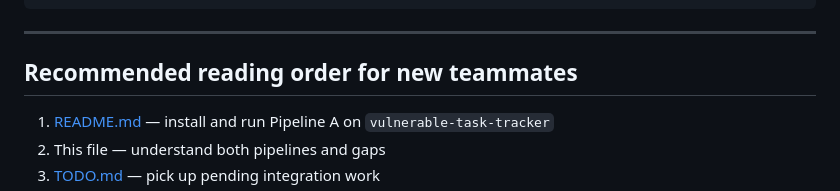
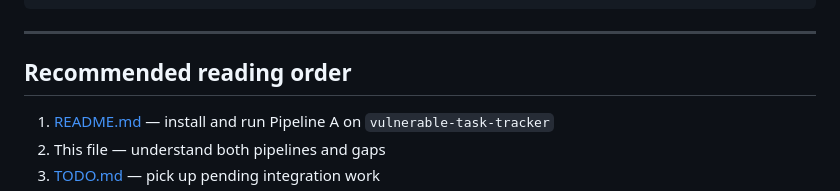
Before and after one commit to Yash0565/Predictive-Risk-Assessment-System, a Markdown page: ARCHITECTURE.md, the part around the change. Rendered like a GitHub page.

Commit message:
Update recommended reading order for new teammates

```diff
--- a/ARCHITECTURE.md
+++ b/ARCHITECTURE.md
@@ -316,7 +316,7 @@ data/                   Offline caches (patches, deps.dev, osv, epss)
 
 ---
 
-## Recommended reading order for new teammates
+## Recommended reading order
 
 1. [README.md](README.md) — install and run Pipeline A on `vulnerable-task-tracker`
 2. This file — understand both pipelines and gaps
```
